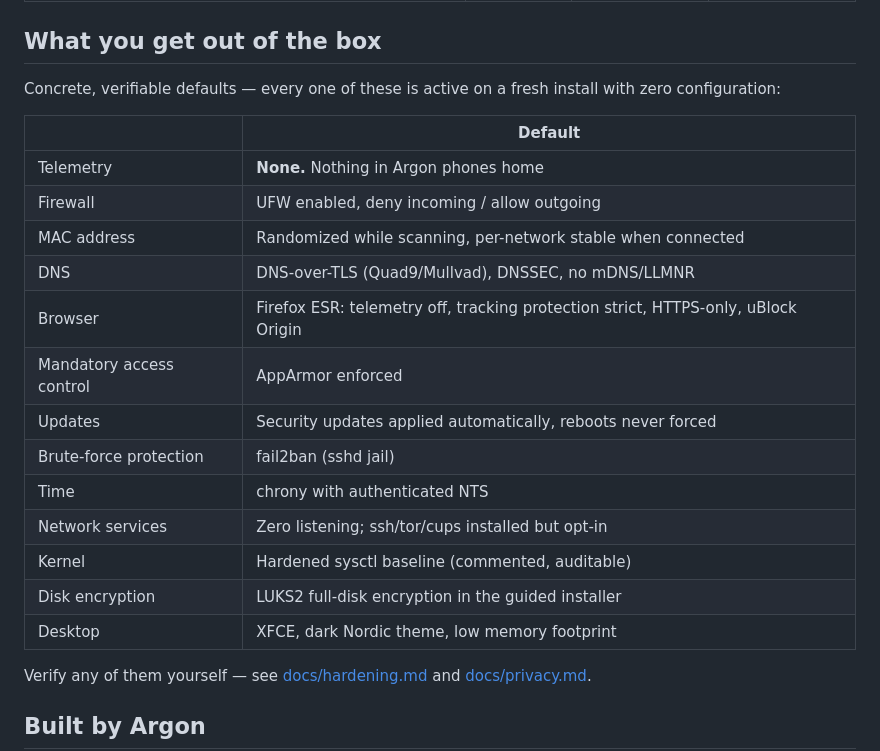
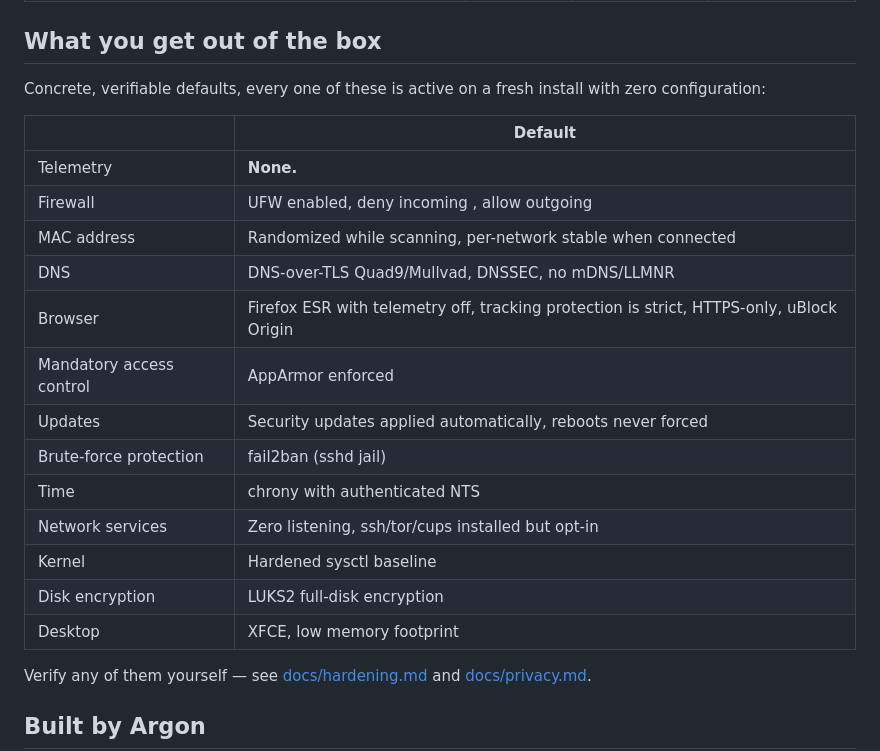
Before and after one commit to seattlex/Argon, a Markdown page: README.md, the part around the change. Drawn GitHub-style.

Commit message:
Refine default settings descriptions in README
Updated the README to clarify default settings and improve readability.

```diff
--- a/README.md
+++ b/README.md
@@ -69,24 +69,24 @@ nothing is preinstalled and nothing listens by default.
 
 ## What you get out of the box
 
-Concrete, verifiable defaults — every one of these is active on a fresh
+Concrete, verifiable defaults, every one of these is active on a fresh
 install with zero configuration:
 
 | | Default |
 | --- | --- |
-| Telemetry | **None.** Nothing in Argon phones home |
-| Firewall | UFW enabled, deny incoming / allow outgoing |
+| Telemetry | **None.** |
+| Firewall | UFW enabled, deny incoming , allow outgoing |
 | MAC address | Randomized while scanning, per-network stable when connected |
-| DNS | DNS-over-TLS (Quad9/Mullvad), DNSSEC, no mDNS/LLMNR |
-| Browser | Firefox ESR: telemetry off, tracking protection strict, HTTPS-only, uBlock Origin |
+| DNS | DNS-over-TLS Quad9/Mullvad, DNSSEC, no mDNS/LLMNR |
+| Browser | Firefox ESR with telemetry off, tracking protection is strict, HTTPS-only, uBlock Origin |
 | Mandatory access control | AppArmor enforced |
 | Updates | Security updates applied automatically, reboots never forced |
 | Brute-force protection | fail2ban (sshd jail) |
 | Time | chrony with authenticated NTS |
-| Network services | Zero listening; ssh/tor/cups installed but opt-in |
-| Kernel | Hardened sysctl baseline (commented, auditable) |
-| Disk encryption | LUKS2 full-disk encryption in the guided installer |
-| Desktop | XFCE, dark Nordic theme, low memory footprint |
+| Network services | Zero listening, ssh/tor/cups installed but opt-in |
+| Kernel | Hardened sysctl baseline |
+| Disk encryption | LUKS2 full-disk encryption |
+| Desktop | XFCE, low memory footprint |
 
 Verify any of them yourself — see [docs/hardening.md](docs/hardening.md)
 and [docs/privacy.md](docs/privacy.md).
```
